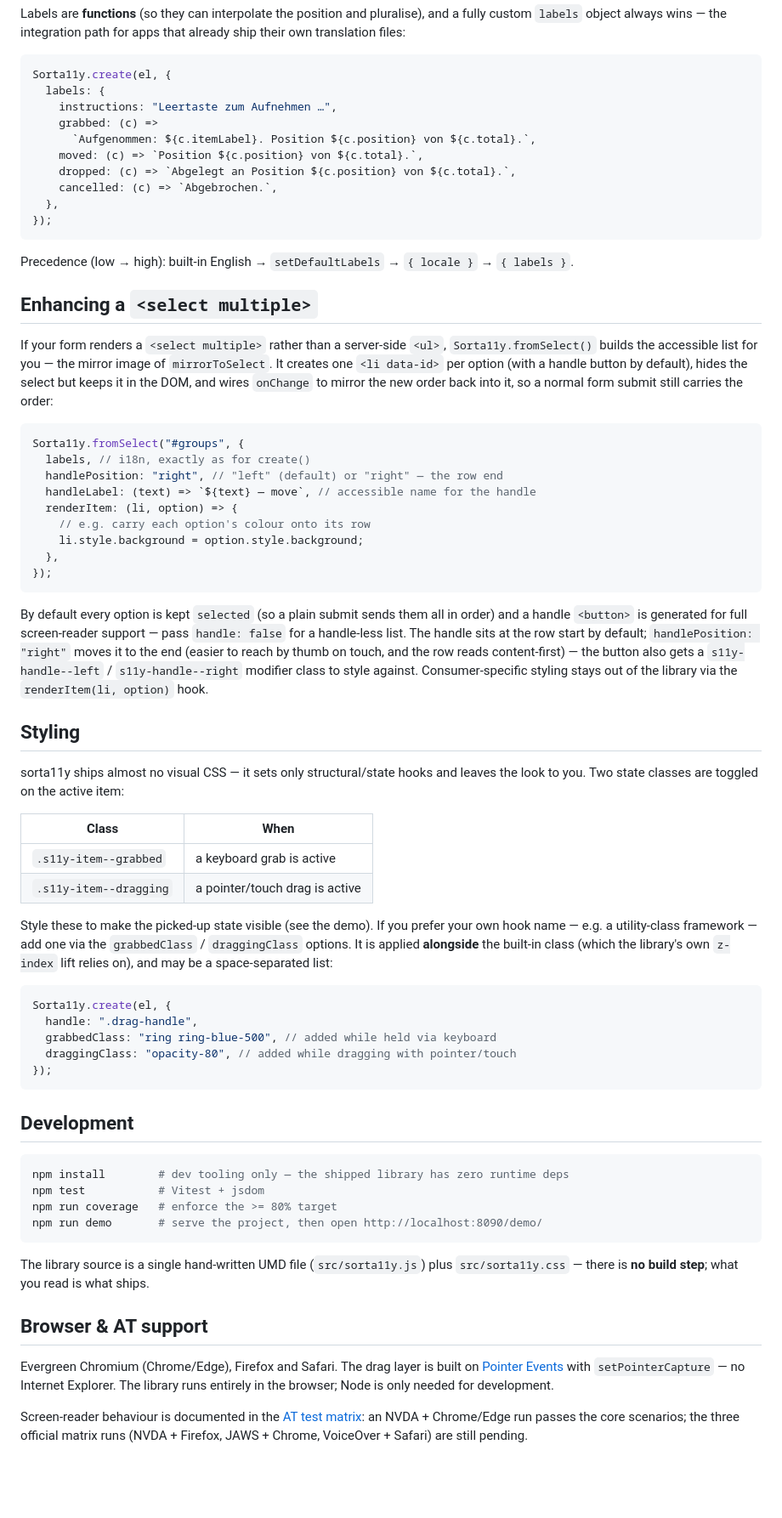
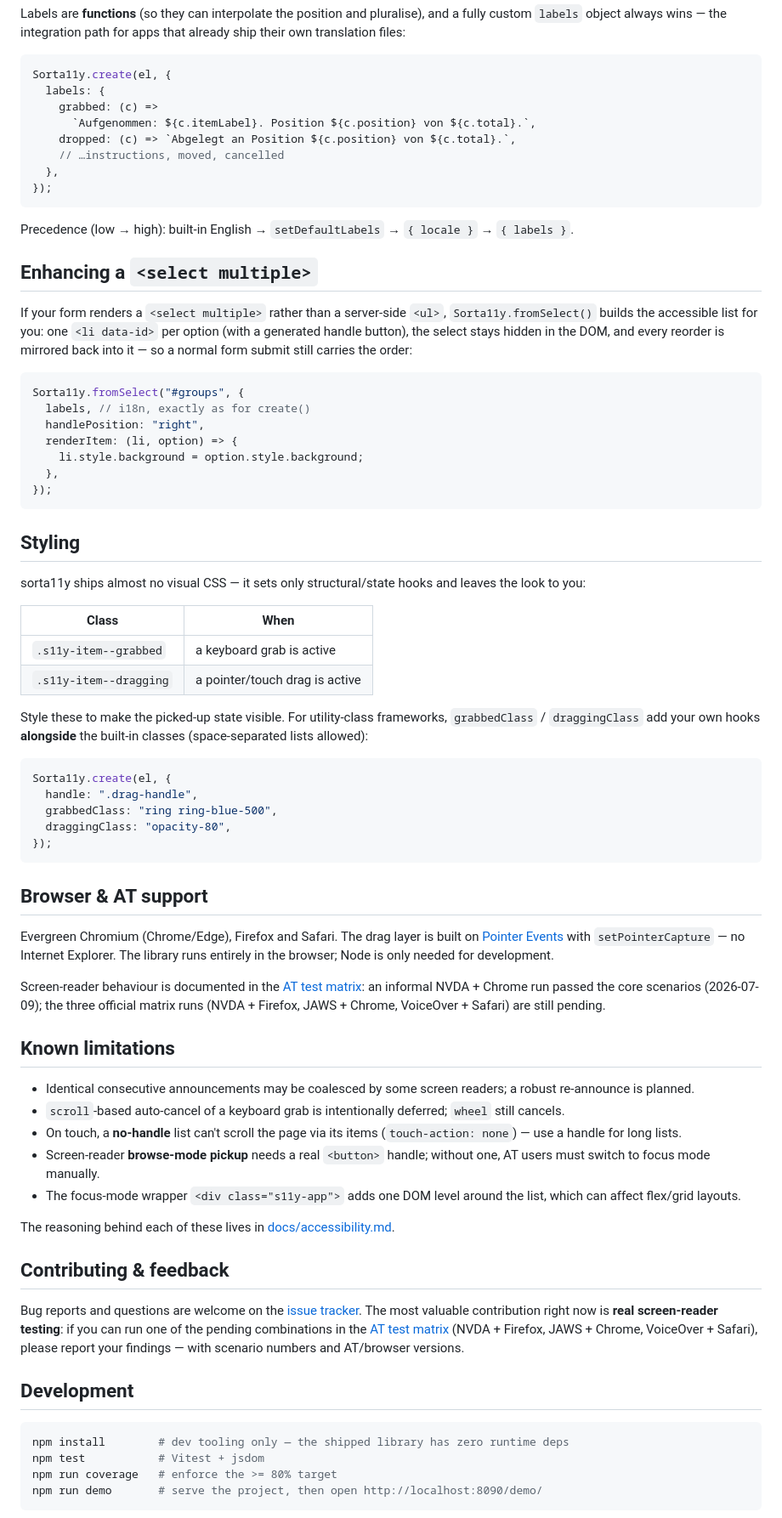
Before and after one commit to Hensga/sorta11y, a Markdown page: README.md, the part around one of its changes. Shown at 85% size. Drawn GitHub-style; blank space fills up the shorter version.

````diff
--- a/README.md
+++ b/README.md
@@ -258,12 +214,10 @@ that already ship their own translation files:
 ```js
 Sorta11y.create(el, {
   labels: {
-    instructions: "Leertaste zum Aufnehmen …",
     grabbed: (c) =>
       `Aufgenommen: ${c.itemLabel}. Position ${c.position} von ${c.total}.`,
-    moved: (c) => `Position ${c.position} von ${c.total}.`,
     dropped: (c) => `Abgelegt an Position ${c.position} von ${c.total}.`,
-    cancelled: (c) => `Abgebrochen.`,
+    // …instructions, moved, cancelled
   },
 });
 ```
@@ -273,56 +227,79 @@ Precedence (low → high): built-in English → `setDefaultLabels` → `{ locale
 ## Enhancing a `<select multiple>`
 
 If your form renders a `<select multiple>` rather than a server-side `<ul>`,
-`Sorta11y.fromSelect()` builds the accessible list for you — the mirror image of
-`mirrorToSelect`. It creates one `<li data-id>` per option (with a handle button
-by default), hides the select but keeps it in the DOM, and wires `onChange` to
-mirror the new order back into it, so a normal form submit still carries the
-order:
+`Sorta11y.fromSelect()` builds the accessible list for you: one `<li data-id>`
+per option (with a generated handle button), the select stays hidden in the
+DOM, and every reorder is mirrored back into it — so a normal form submit
+still carries the order:
 
 ```js
 Sorta11y.fromSelect("#groups", {
   labels, // i18n, exactly as for create()
-  handlePosition: "right", // "left" (default) or "right" — the row end
-  handleLabel: (text) => `${text} — move`, // accessible name for the handle
+  handlePosition: "right",
   renderItem: (li, option) => {
-    // e.g. carry each option's colour onto its row
     li.style.background = option.style.background;
   },
 });
 ```
 
-By default every option is kept `selected` (so a plain submit sends them all in
-order) and a handle `<button>` is generated for full screen-reader support — pass
-`handle: false` for a handle-less list. The handle sits at the row start by
-default; `handlePosition: "right"` moves it to the end (easier to reach by thumb
-on touch, and the row reads content-first) — the button also gets a
-`s11y-handle--left` / `s11y-handle--right` modifier class to style against.
-Consumer-specific styling stays out of the library via the
-`renderItem(li, option)` hook.
-
 ## Styling
 
 sorta11y ships almost no visual CSS — it sets only structural/state hooks and
-leaves the look to you. Two state classes are toggled on the active item:
+leaves the look to you:
 
 | Class                  | When                           |
 | ---------------------- | ------------------------------ |
 | `.s11y-item--grabbed`  | a keyboard grab is active      |
 | `.s11y-item--dragging` | a pointer/touch drag is active |
 
-Style these to make the picked-up state visible (see the demo). If you prefer
-your own hook name — e.g. a utility-class framework — add one via the
-`grabbedClass` / `draggingClass` options. It is applied **alongside** the
-built-in class (which the library's own `z-index` lift relies on), and may be a
-space-separated list:
+Style these to make the picked-up state visible. For utility-class frameworks,
+`grabbedClass` / `draggingClass` add your own hooks **alongside** the built-in
+classes (space-separated lists allowed):
 
 ```js
 Sorta11y.create(el, {
   handle: ".drag-handle",
-  grabbedClass: "ring ring-blue-500", // added while held via keyboard
-  draggingClass: "opacity-80", // added while dragging with pointer/touch
+  grabbedClass: "ring ring-blue-500",
+  draggingClass: "opacity-80",
 });
 ```
+
+## Browser & AT support
+
+Evergreen Chromium (Chrome/Edge), Firefox and Safari. The drag layer is built
+on [Pointer Events](https://developer.mozilla.org/en-US/docs/Web/API/Pointer_events)
+with `setPointerCapture` — no Internet Explorer. The library runs entirely in
+the browser; Node is only needed for development.
+
+Screen-reader behaviour is documented in the
+[AT test matrix](./docs/at-test-matrix.md): an informal NVDA + Chrome run
+passed the core scenarios (2026-07-09); the three official matrix runs
+(NVDA + Firefox, JAWS + Chrome, VoiceOver + Safari) are still pending.
+
+## Known limitations
+
+- Identical consecutive announcements may be coalesced by some screen readers;
+  a robust re-announce is planned.
+- `scroll`-based auto-cancel of a keyboard grab is intentionally deferred;
+  `wheel` still cancels.
+- On touch, a **no-handle** list can't scroll the page via its items
+  (`touch-action: none`) — use a handle for long lists.
+- Screen-reader **browse-mode pickup** needs a real `<button>` handle; without
+  one, AT users must switch to focus mode manually.
+- The focus-mode wrapper `<div class="s11y-app">` adds one DOM level around
+  the list, which can affect flex/grid layouts.
+
+The reasoning behind each of these lives in
+[docs/accessibility.md](./docs/accessibility.md#limitations-in-depth).
+
+## Contributing & feedback
+
+Bug reports and questions are welcome on the
+[issue tracker](https://github.com/Hensga/sorta11y/issues). The most valuable
+contribution right now is **real screen-reader testing**: if you can run one
+of the pending combinations in the [AT test matrix](./docs/at-test-matrix.md)
+(NVDA + Firefox, JAWS + Chrome, VoiceOver + Safari), please report your
+findings — with scenario numbers and AT/browser versions.
 
 ## Development
 
@@ -333,18 +310,3 @@ npm run coverage   # enforce the >= 80% target
 npm run demo       # serve the project, then open http://localhost:8090/demo/
 ```
 
-The library source is a single hand-written UMD file (`src/sorta11y.js`) plus
-`src/sorta11y.css` — there is **no build step**; what you read is what ships.
-
-## Browser & AT support
-
-Evergreen Chromium (Chrome/Edge), Firefox and Safari. The drag layer is built
-on [Pointer Events](https://developer.mozilla.org/en-US/docs/Web/API/Pointer_events)
-with `setPointerCapture` — no Internet Explorer. The library runs entirely in
-the browser; Node is only needed for development.
-
-Screen-reader behaviour is documented in the
-[AT test matrix](./docs/at-test-matrix.md): an NVDA + Chrome/Edge run passes
-the core scenarios; the three official matrix runs (NVDA + Firefox,
-JAWS + Chrome, VoiceOver + Safari) are still pending.
-
````
Also changed, not shown: other parts of README.md (+101 -167 lines), docs/accessibility.md (added, +130 -0 lines).
